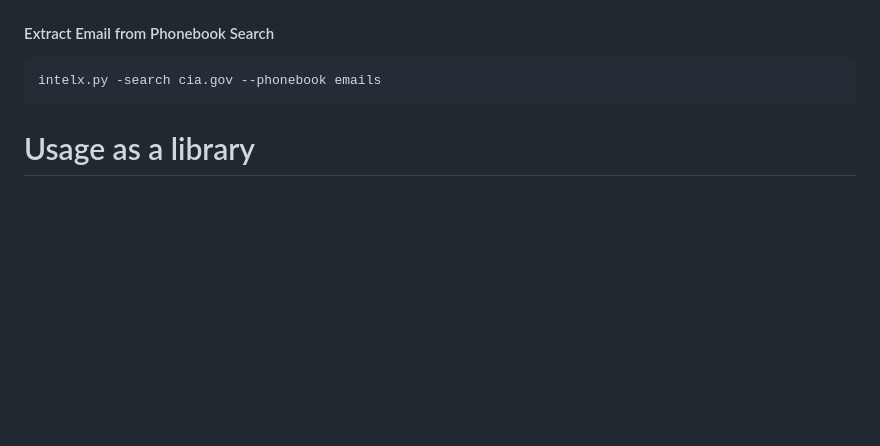
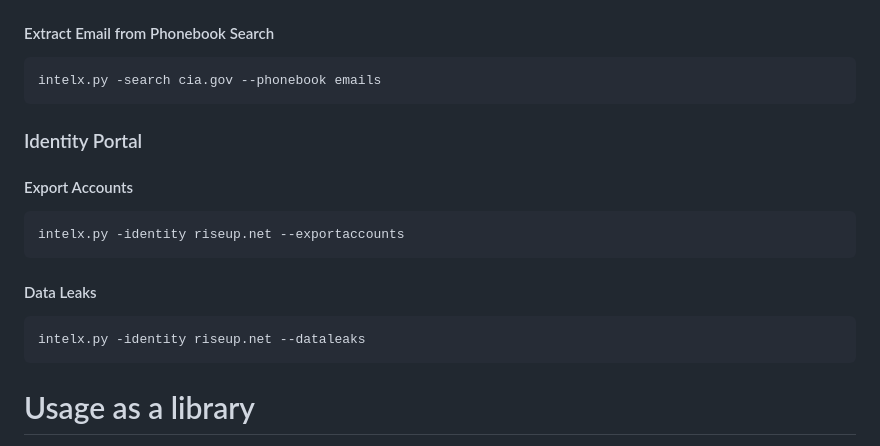
Before and after one commit to IntelligenceX/SDK, a Markdown page: Python/README.md, the part around the change. Rendered like a GitHub page; blank space fills up the shorter version.

Commit message:
docs: Insert Identity Portal Examples

````diff
--- a/Python/README.md
+++ b/Python/README.md
@@ -90,6 +90,19 @@ intelx.py -search 3a4d5699-737c-4d22-8dbd-c5391ce805df --view
 intelx.py -search cia.gov --phonebook emails
 ```
 
+### Identity Portal
+
+#### Export Accounts
+
+```bash
+intelx.py -identity riseup.net --exportaccounts
+```
+
+#### Data Leaks
+
+```bash
+intelx.py -identity riseup.net --dataleaks
+```
 
 # Usage as a library
 
````
